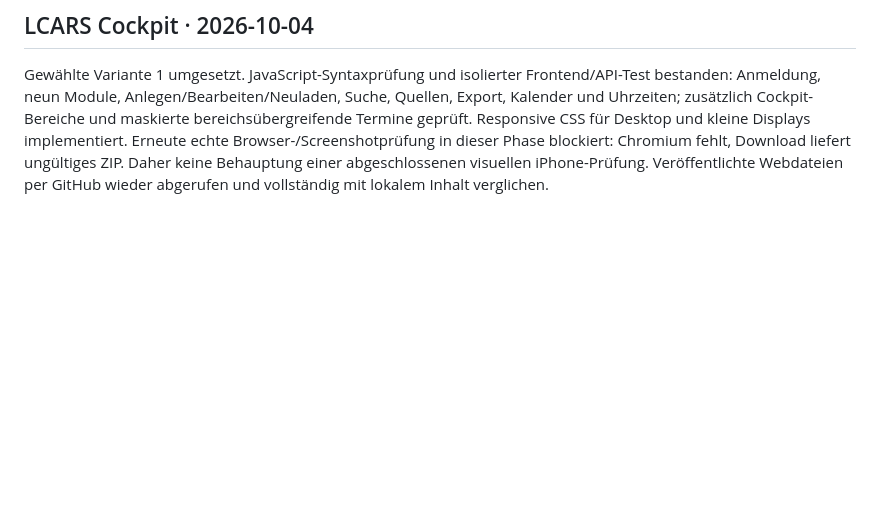
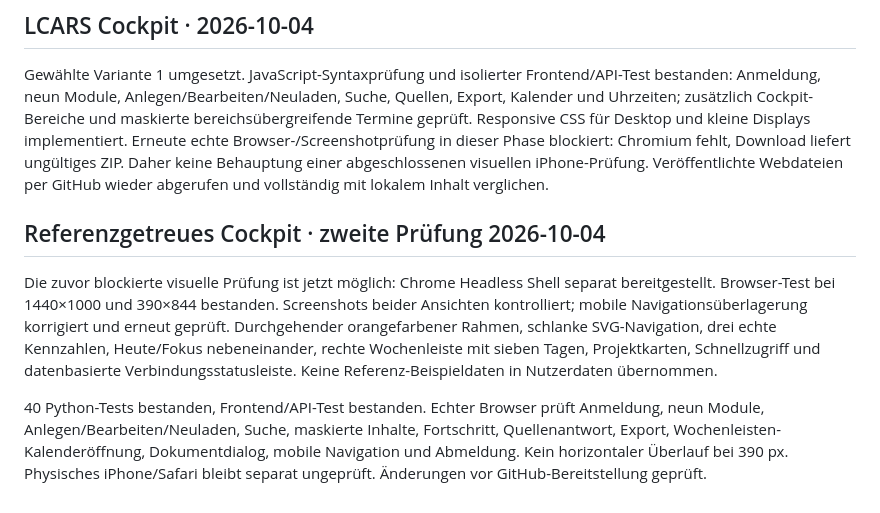
Before and after one commit to Avalonsshadow/agent-x-memory, a Markdown page: documentation/TEST_RESULTS.md, the part around the change. Rendered like a GitHub page; blank space fills up the shorter version.

Commit message:
Match selected LCARS reference and verify desktop/mobile browser flows

```diff
--- a/documentation/TEST_RESULTS.md
+++ b/documentation/TEST_RESULTS.md
@@ -48,3 +48,8 @@ Frontend-Adapter gegen echten HTTP/SQLite-Server bestätigt: gemeinsame Health-/
 
 ## LCARS Cockpit · 2026-10-04
 Gewählte Variante 1 umgesetzt. JavaScript-Syntaxprüfung und isolierter Frontend/API-Test bestanden: Anmeldung, neun Module, Anlegen/Bearbeiten/Neuladen, Suche, Quellen, Export, Kalender und Uhrzeiten; zusätzlich Cockpit-Bereiche und maskierte bereichsübergreifende Termine geprüft. Responsive CSS für Desktop und kleine Displays implementiert. Erneute echte Browser-/Screenshotprüfung in dieser Phase blockiert: Chromium fehlt, Download liefert ungültiges ZIP. Daher keine Behauptung einer abgeschlossenen visuellen iPhone-Prüfung. Veröffentlichte Webdateien per GitHub wieder abgerufen und vollständig mit lokalem Inhalt verglichen.
+
+## Referenzgetreues Cockpit · zweite Prüfung 2026-10-04
+Die zuvor blockierte visuelle Prüfung ist jetzt möglich: Chrome Headless Shell separat bereitgestellt. Browser-Test bei 1440×1000 und 390×844 bestanden. Screenshots beider Ansichten kontrolliert; mobile Navigationsüberlagerung korrigiert und erneut geprüft. Durchgehender orangefarbener Rahmen, schlanke SVG-Navigation, drei echte Kennzahlen, Heute/Fokus nebeneinander, rechte Wochenleiste mit sieben Tagen, Projektkarten, Schnellzugriff und datenbasierte Verbindungsstatusleiste. Keine Referenz-Beispieldaten in Nutzerdaten übernommen.
+
+40 Python-Tests bestanden, Frontend/API-Test bestanden. Echter Browser prüft Anmeldung, neun Module, Anlegen/Bearbeiten/Neuladen, Suche, maskierte Inhalte, Fortschritt, Quellenantwort, Export, Wochenleisten-Kalenderöffnung, Dokumentdialog, mobile Navigation und Abmeldung. Kein horizontaler Überlauf bei 390 px. Physisches iPhone/Safari bleibt separat ungeprüft. Änderungen vor GitHub-Bereitstellung geprüft.
```
